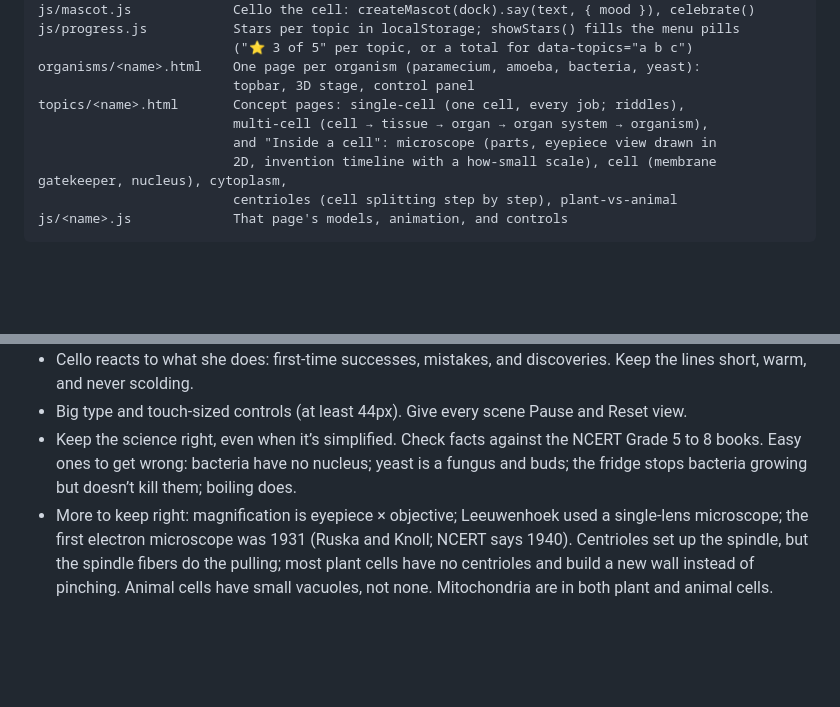
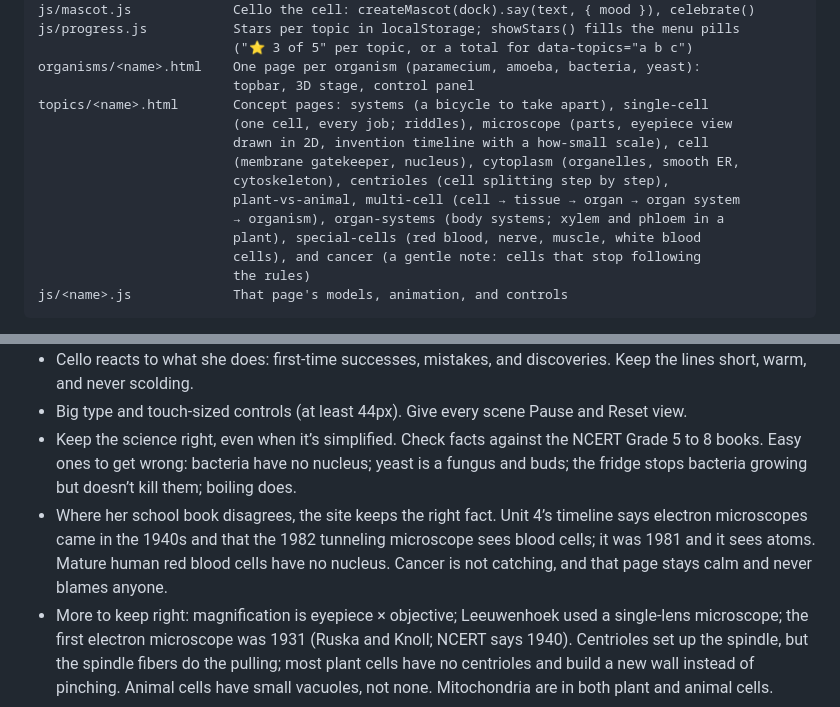
Before and after one commit to oinam/elix, a Markdown page: CLAUDE.md, 2 parts joined by grey strips. Drawn GitHub-style; blank space fills up the shorter version.

Commit message:
Document the Unit 4 pages and the book's facts to watch

````diff
--- a/CLAUDE.md
+++ b/CLAUDE.md
@@ -66,11 +66,16 @@ js/progress.js           Stars per topic in localStorage; showStars() fills the
                          ("⭐ 3 of 5" per topic, or a total for data-topics="a b c")
 organisms/<name>.html    One page per organism (paramecium, amoeba, bacteria, yeast):
                          topbar, 3D stage, control panel
-topics/<name>.html       Concept pages: single-cell (one cell, every job; riddles),
-                         multi-cell (cell → tissue → organ → organ system → organism),
-                         and "Inside a cell": microscope (parts, eyepiece view drawn in
-                         2D, invention timeline with a how-small scale), cell (membrane gatekeeper, nucleus), cytoplasm,
-                         centrioles (cell splitting step by step), plant-vs-animal
+topics/<name>.html       Concept pages: systems (a bicycle to take apart), single-cell
+                         (one cell, every job; riddles), microscope (parts, eyepiece view
+                         drawn in 2D, invention timeline with a how-small scale), cell
+                         (membrane gatekeeper, nucleus), cytoplasm (organelles, smooth ER,
+                         cytoskeleton), centrioles (cell splitting step by step),
+                         plant-vs-animal, multi-cell (cell → tissue → organ → organ system
+                         → organism), organ-systems (body systems; xylem and phloem in a
+                         plant), special-cells (red blood, nerve, muscle, white blood
+                         cells), and cancer (a gentle note: cells that stop following
+                         the rules)
 js/<name>.js             That page's models, animation, and controls
 ```
 
@@ -91,4 +96,5 @@ Books: the scanned chapters live in `tmp/Books/` (gitignored, never published).
 - Cello reacts to what she does: first-time successes, mistakes, and discoveries. Keep the lines short, warm, and never scolding.
 - Big type and touch-sized controls (at least 44px). Give every scene Pause and Reset view.
 - Keep the science right, even when it’s simplified. Check facts against the NCERT Grade 5 to 8 books. Easy ones to get wrong: bacteria have no nucleus; yeast is a fungus and buds; the fridge stops bacteria growing but doesn’t kill them; boiling does.
+- Where her school book disagrees, the site keeps the right fact. Unit 4’s timeline says electron microscopes came in the 1940s and that the 1982 tunneling microscope sees blood cells; it was 1981 and it sees atoms. Mature human red blood cells have no nucleus. Cancer is not catching, and that page stays calm and never blames anyone.
 - More to keep right: magnification is eyepiece × objective; Leeuwenhoek used a single-lens microscope; the first electron microscope was 1931 (Ruska and Knoll; NCERT says 1940). Centrioles set up the spindle, but the spindle fibers do the pulling; most plant cells have no centrioles and build a new wall instead of pinching. Animal cells have small vacuoles, not none. Mitochondria are in both plant and animal cells.
````
